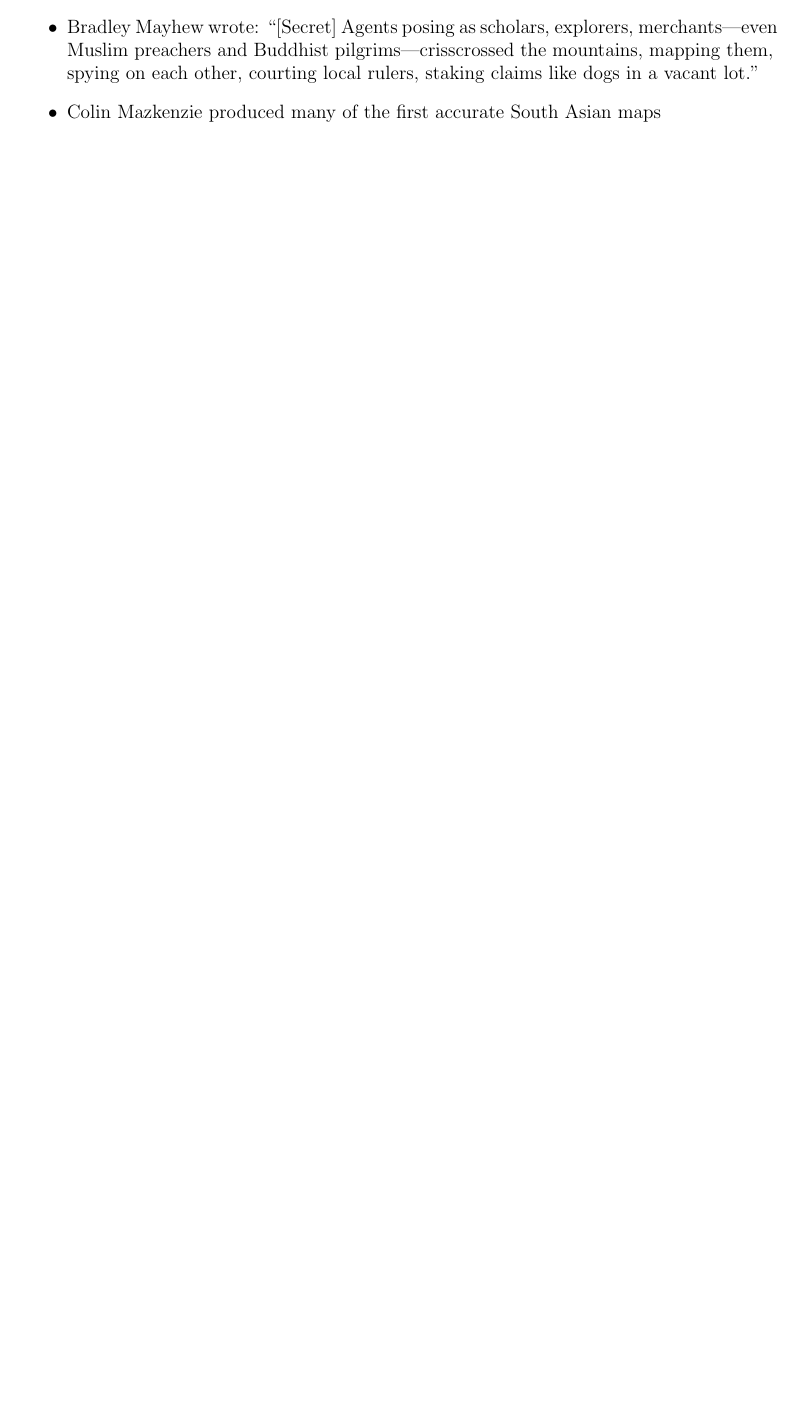
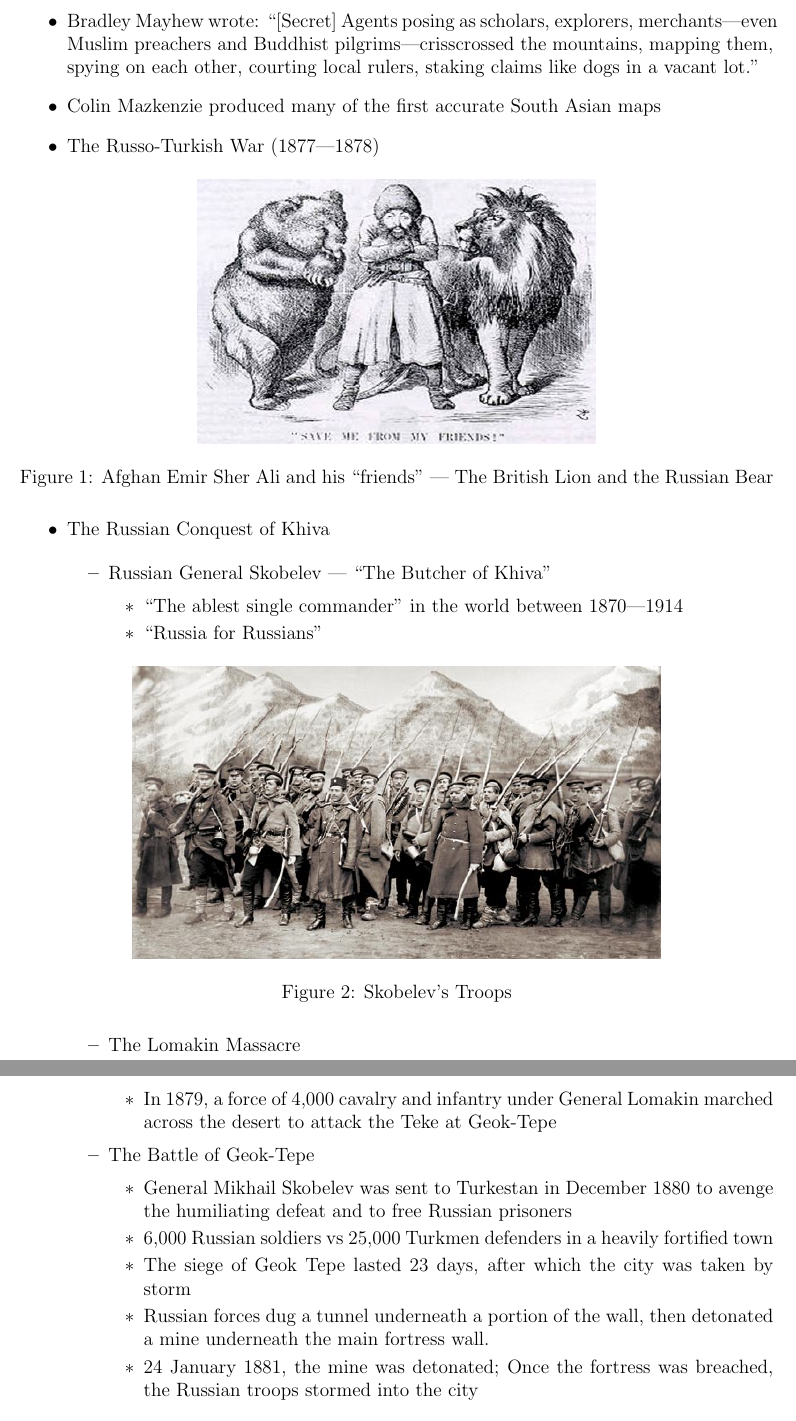
Before and after one commit to MDBrodskiy/Honors_Inquiry, a LaTeX document (Notes/Notes1.tex): part of page 2 of 2 before the commit and two parts of pages 2 and 3 of 3 after it, the two joined at a grey line, cut so that both start at the same text, the shorter picture padded with empty space. Compiled offline with pdfLaTeX.

Commit message:
finished Great Game notes

```diff
--- a/Notes/Notes1.tex
+++ b/Notes/Notes1.tex
@@ -54,3 +50,50 @@
 
   \item Colin Mazkenzie produced many of the first accurate South Asian maps
 
+  \item The Russo-Turkish War (1877—1878)
+
+    \begin{figure}[h!]
+      \centering \includegraphics{images/AfghanEmir.jpg}
+      \caption{Afghan Emir Sher Ali and his ``friends'' — The British Lion and the Russian Bear}
+    \end{figure}
+
+  \item The Russian Conquest of Khiva
+
+    \begin{itemize}
+
+      \item Russian General Skobelev — ``The Butcher of Khiva''
+
+        \begin{itemize}
+
+          \item ``The ablest single commander'' in the world between 1870—1914
+
+          \item ``Russia for Russians''
+
+        \end{itemize}
+
+        \begin{figure}[h!]
+          \centering \includegraphics[width=.7\textwidth]{images/SkobelevTroops.png}
+          \caption{Skobelev's Troops}
+        \end{figure}
+
+      \item The Lomakin Massacre
+
+        \begin{itemize}
+
+          \item In 1879, a force of 4,000 cavalry and infantry under General Lomakin marched across the desert to attack the Teke at Geok-Tepe
+
+        \end{itemize}
+
+      \item The Battle of Geok-Tepe
+
+        \begin{itemize}
+
+          \item General Mikhail Skobelev was sent to Turkestan in December 1880 to avenge the humiliating defeat and to free Russian prisoners
+
+          \item 6,000 Russian soldiers vs 25,000 Turkmen defenders in a heavily fortified town
+
+          \item The siege of Geok Tepe lasted 23 days, after which the city was taken by storm
+
+          \item Russian forces dug a tunnel underneath a portion of the wall, then detonated a mine underneath the main fortress wall.
+
+          \item 24 January 1881, the mine was detonated; Once the fortress was breached, the Russian troops stormed into the city
```
Also changed, not shown: Notes/Notes1.pdf, Notes/images/GeokTepe.png (added), Notes/images/SkobelevTroops.png (added), Notes/Notes1.tex (18 more changed lines).
